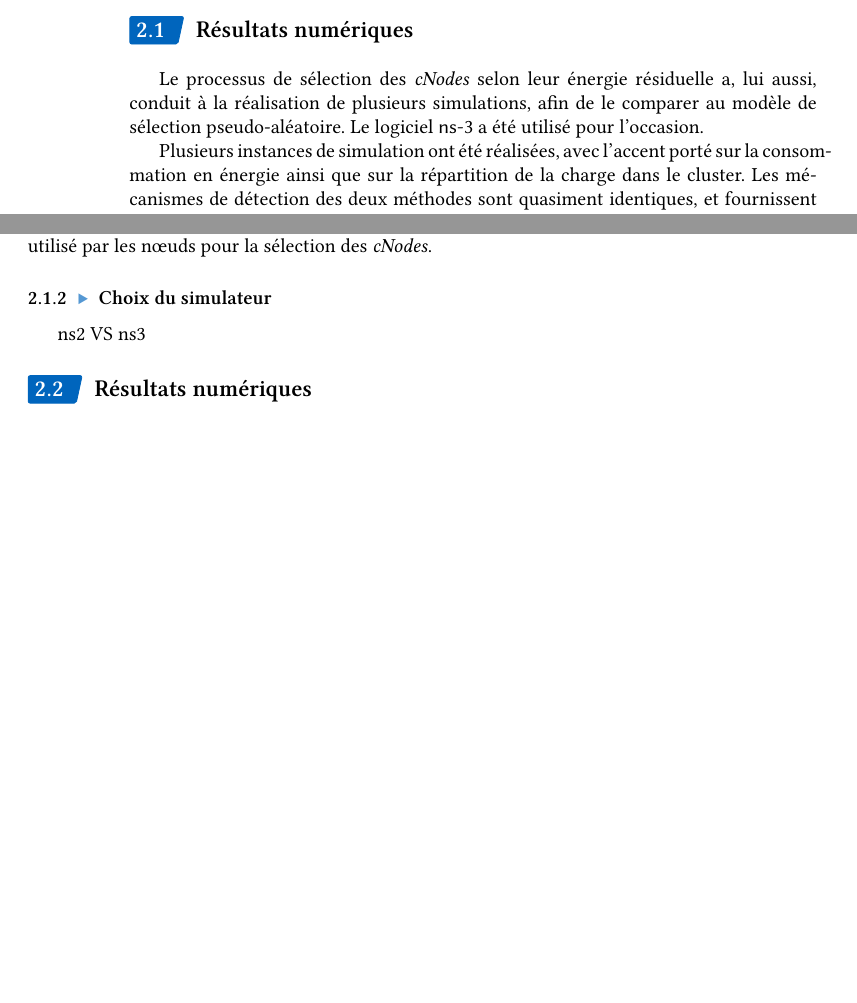
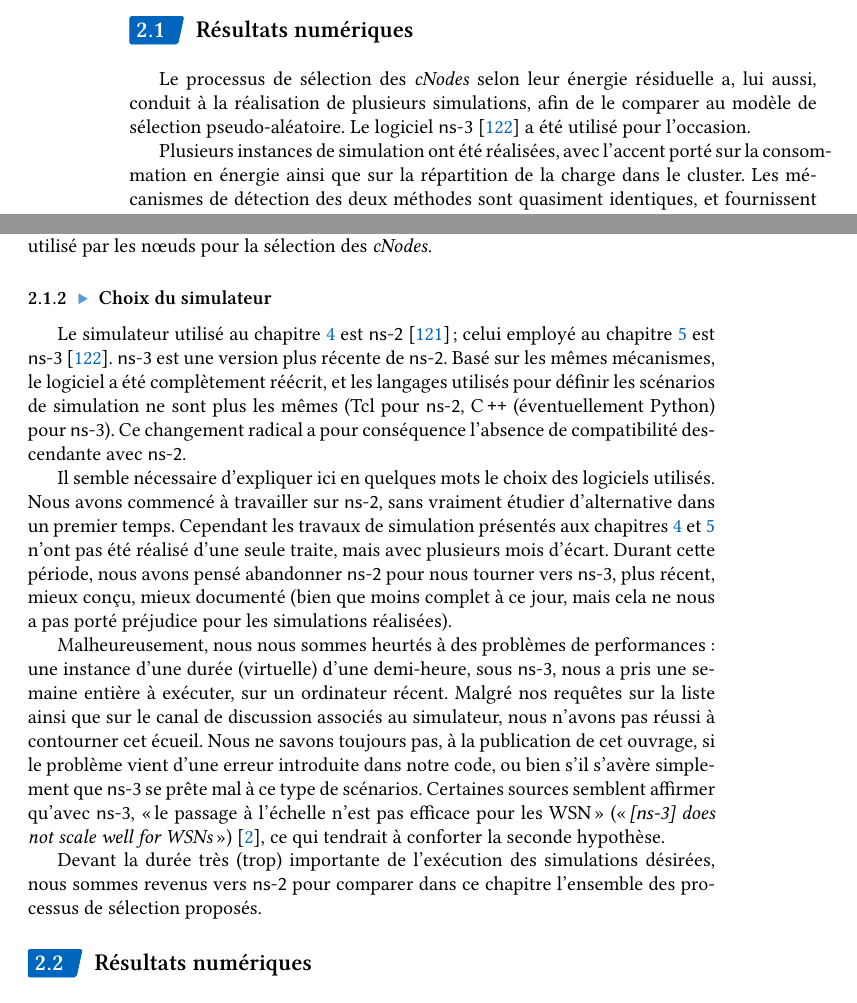
Before and after one commit to Qeole/PhD, a LaTeX thesis (src/master.tex, which reads src/Main/SelecDemocrat/comparison.tex, src/Main/SelecEnergie/simulation.tex, src/Preamble/macros.tex): two parts of pages 112 and 123 of 170, joined at a grey line, cut so that both start at the same text, the shorter picture padded with empty space. Compiled offline with XeLaTeX; a missing font is replaced by an installed copy or a similar font.

Commit message:
ns2 X ns3

```diff
--- a/src/Main/SelecDemocrat/comparison.tex
+++ b/src/Main/SelecDemocrat/comparison.tex
@@ -46,7 +46,22 @@ Ces instances sont différenciées par les valeurs utilisées pour initialiser l
 
         \subsubsection{Choix du simulateur}
 
-ns2 VS ns3
+Le simulateur utilisé au \chapref{sa} est \nsii~\cite{ns2}; celui employé au \chapref{se} est \nsiii~\cite{ns3}.
+\nsiii est une version plus récente de \nsii.
+Basé sur les mêmes mécanismes, le logiciel a été complètement réécrit, et les langages utilisés pour définir les scénarios de simulation ne sont plus les mêmes (Tcl pour \nsii, \cpp (éventuellement Python) pour \nsiii).
+Ce changement radical a pour conséquence l'absence de compatibilité descendante avec \nsii.
+
+Il semble nécessaire d'expliquer ici en quelques mots le choix des logiciels utilisés.
+Nous avons commencé à travailler sur \nsii, sans vraiment étudier d'alternative dans un premier temps.
+Cependant les travaux de simulation présentés aux chapitres~\ref{chap:sa} et~\ref{chap:se} n'ont pas été réalisé d'une seule traite, mais avec plusieurs mois d'écart.
+Durant cette période, nous avons pensé abandonner \nsii pour nous tourner vers \nsiii, plus récent, mieux conçu, mieux documenté (bien que moins complet à ce jour, mais cela ne nous a pas porté préjudice pour les simulations réalisées).
+
+Malheureusement, nous nous sommes heurtés à des problèmes de performances: une instance d'une durée (virtuelle) d'une demi-heure, sous \nsiii, nous a pris une semaine entière à exécuter, sur un ordinateur récent.
+Malgré nos requêtes sur la liste ainsi que sur le canal de discussion associés au simulateur, nous n'avons pas réussi à contourner cet écueil.
+Nous ne savons toujours pas, à la publication de cet ouvrage, si le problème vient d'une erreur introduite dans notre code, ou bien s'il s'avère simplement que \nsiii se prête mal à ce type de scénarios.
+Certaines sources semblent affirmer qu'avec \nsiii, «le passage à l'échelle n'est pas efficace pour les WSN» («\textit{[\nsiiinxs] does not scale well for WSNs}»)~\cite{AAAHN12}, ce qui tendrait à conforter la seconde hypothèse.
+
+Devant la durée très (trop) importante de l'exécution des simulations désirées, nous sommes revenus vers \nsii pour comparer dans ce chapitre l'ensemble des processus de sélection proposés.
 
     \subsection{Résultats numériques}
 
--- a/src/Main/SelecEnergie/simulation.tex
+++ b/src/Main/SelecEnergie/simulation.tex
@@ -3,7 +3,7 @@
 
     \subsection{Résultats numériques}
 Le processus de sélection des \cns selon leur énergie résiduelle a, lui aussi, conduit à la réalisation de plusieurs simulations, afin de le comparer au modèle de sélection pseudo-aléatoire.
-Le logiciel \nsiii a été utilisé pour l'occasion.
+Le logiciel \nsiii~\cite{ns3} a été utilisé pour l'occasion.
 
 Plusieurs instances de simulation ont été réalisées, avec l'accent porté sur la consommation en énergie ainsi que sur la répartition de la charge dans le cluster.
 Les mécanismes de détection des deux méthodes sont quasiment identiques, et fournissent donc des résultats similaires à ceux obtenus au chapitre précédent en \ssref{sa:ssec:detec} (sur la méthode avec renouvellement périodique) pour ce qui est du taux de détection des nœuds compromis.
--- a/src/Preamble/macros.tex
+++ b/src/Preamble/macros.tex
@@ -107,9 +107,11 @@
 \newcommand\resilience{résilience\index{resil@résilience}\xspace}
 \newcommand\secu      {sécurité\index{securité@sécurité}\xspace}
 % misc
-\newcommand\nsii   {\textsf{ns-2}\index{ns-2@\textsf{ns-2}}\xspace}
-\newcommand\nsiii  {\textsf{ns-3}\index{ns-3@\textsf{ns-3}}\xspace}
-\newcommand\todo[1]{\textcolor{red}{\textbf{TO DO: }#1}}
+\newcommand\nsii    {\textsf{ns-2}\index{ns-2@\textsf{ns-2}}\xspace}
+\newcommand\nsiiinxs{\textsf{ns-3}\index{ns-3@\textsf{ns-3}}}
+\newcommand\nsiii   {\nsiiinxs\xspace} % because it's used between [] and \xpace adds a space there
+\newcommand\cpp     {C\thinspace\texttt{++}\xspace}
+\newcommand\todo[1] {\textcolor{red}{\textbf{TO DO: }#1}}
 %------------------------------------------------------------------------------
 
 \newcommand\chapterpath{}
```
